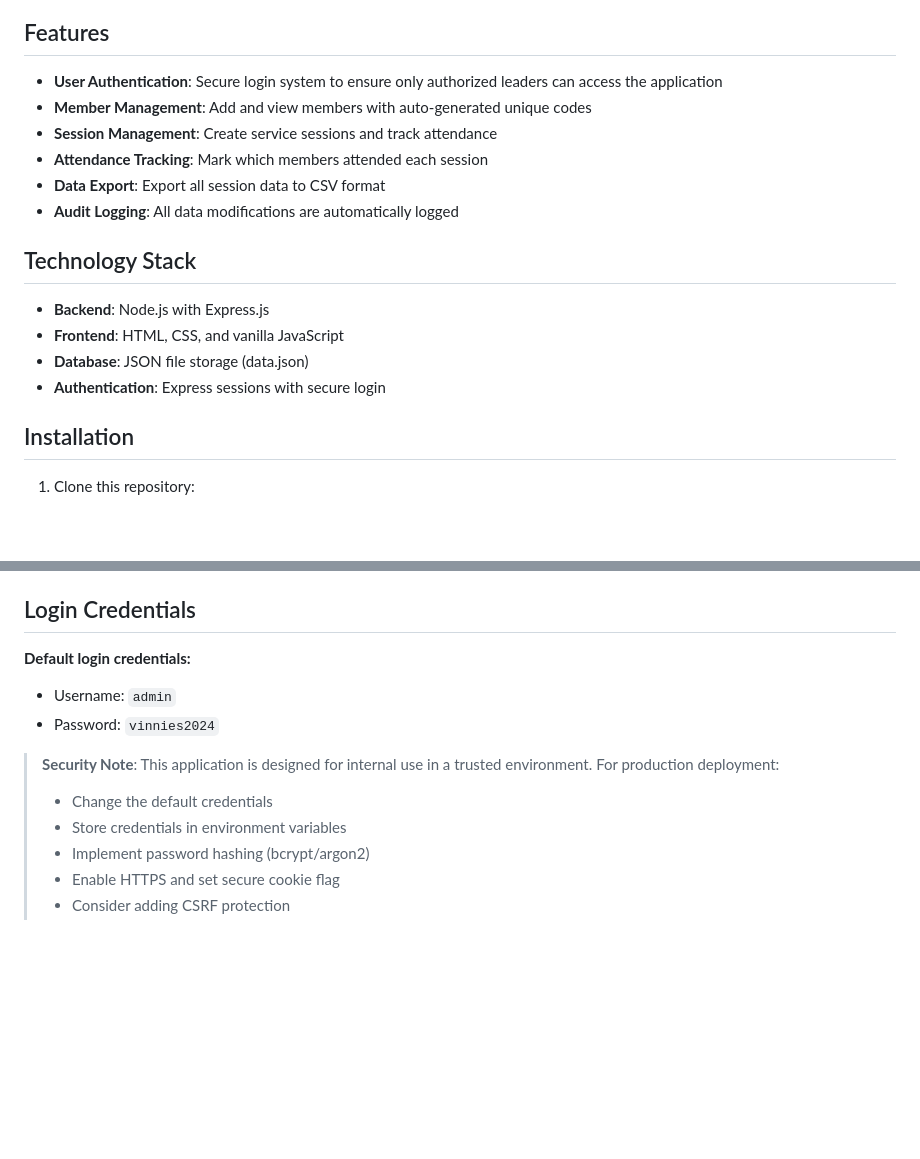
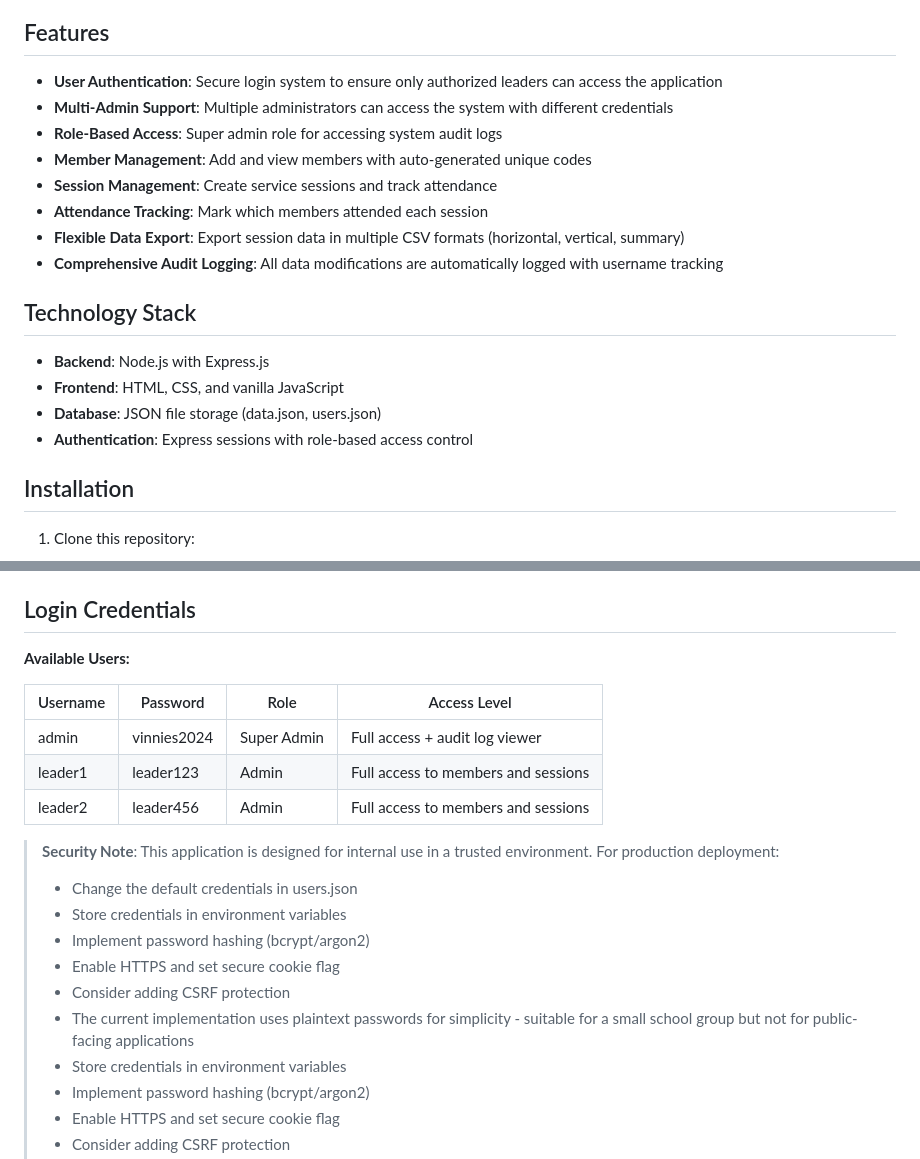
Before and after one commit to SamChan23267/young-vinnies-tracker, a Markdown page: README.md, 2 parts joined by grey strips. GitHub-like rendering; blank space fills up the shorter version.

```diff
--- a/README.md
+++ b/README.md
@@ -5,18 +5,20 @@ A simple web application to track volunteer hours for a student group.
 ## Features
 
 - **User Authentication**: Secure login system to ensure only authorized leaders can access the application
+- **Multi-Admin Support**: Multiple administrators can access the system with different credentials
+- **Role-Based Access**: Super admin role for accessing system audit logs
 - **Member Management**: Add and view members with auto-generated unique codes
 - **Session Management**: Create service sessions and track attendance
 - **Attendance Tracking**: Mark which members attended each session
-- **Data Export**: Export all session data to CSV format
-- **Audit Logging**: All data modifications are automatically logged
+- **Flexible Data Export**: Export session data in multiple CSV formats (horizontal, vertical, summary)
+- **Comprehensive Audit Logging**: All data modifications are automatically logged with username tracking
 
 ## Technology Stack
 
 - **Backend**: Node.js with Express.js
 - **Frontend**: HTML, CSS, and vanilla JavaScript
-- **Database**: JSON file storage (data.json)
-- **Authentication**: Express sessions with secure login
+- **Database**: JSON file storage (data.json, users.json)
+- **Authentication**: Express sessions with role-based access control
 
 ## Installation
 
@@ -42,12 +44,21 @@ The application will be available at `http://localhost:3000`
 
 ## Login Credentials
 
-**Default login credentials:**
-- Username: `admin`
-- Password: `vinnies2024`
+**Available Users:**
+
+| Username | Password | Role | Access Level |
+|----------|----------|------|--------------|
+| admin | vinnies2024 | Super Admin | Full access + audit log viewer |
+| leader1 | leader123 | Admin | Full access to members and sessions |
+| leader2 | leader456 | Admin | Full access to members and sessions |
 
 > **Security Note**: This application is designed for internal use in a trusted environment. For production deployment:
-> - Change the default credentials
+> - Change the default credentials in users.json
+> - Store credentials in environment variables
+> - Implement password hashing (bcrypt/argon2)
+> - Enable HTTPS and set secure cookie flag
+> - Consider adding CSRF protection
+> - The current implementation uses plaintext passwords for simplicity - suitable for a small school group but not for public-facing applications
 > - Store credentials in environment variables
 > - Implement password hashing (bcrypt/argon2)
 > - Enable HTTPS and set secure cookie flag
```
Also changed, not shown: other parts of README.md (+31 -9 lines).
